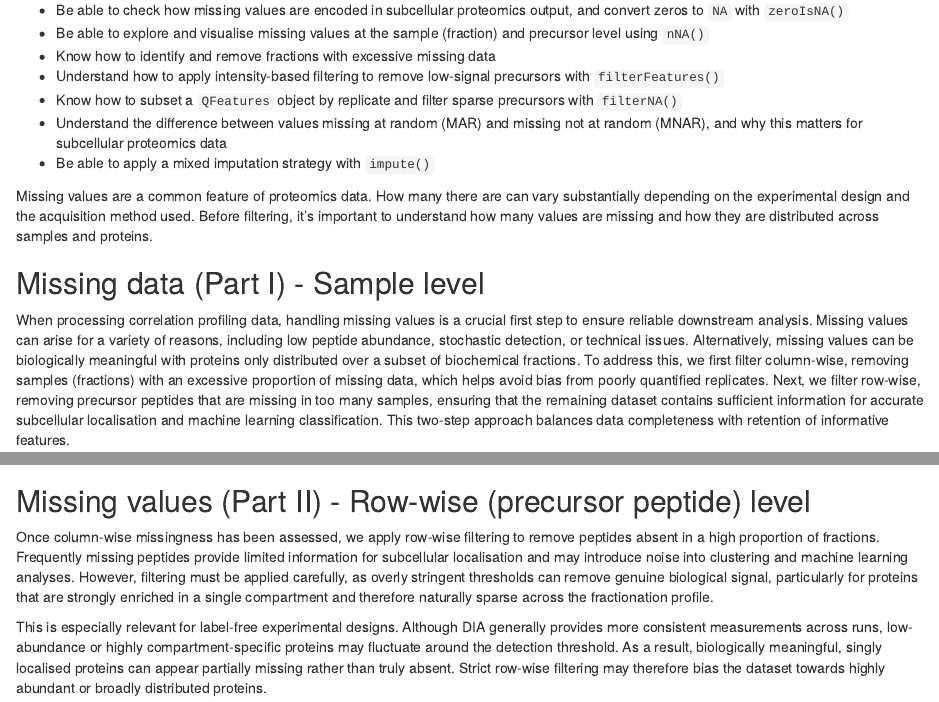
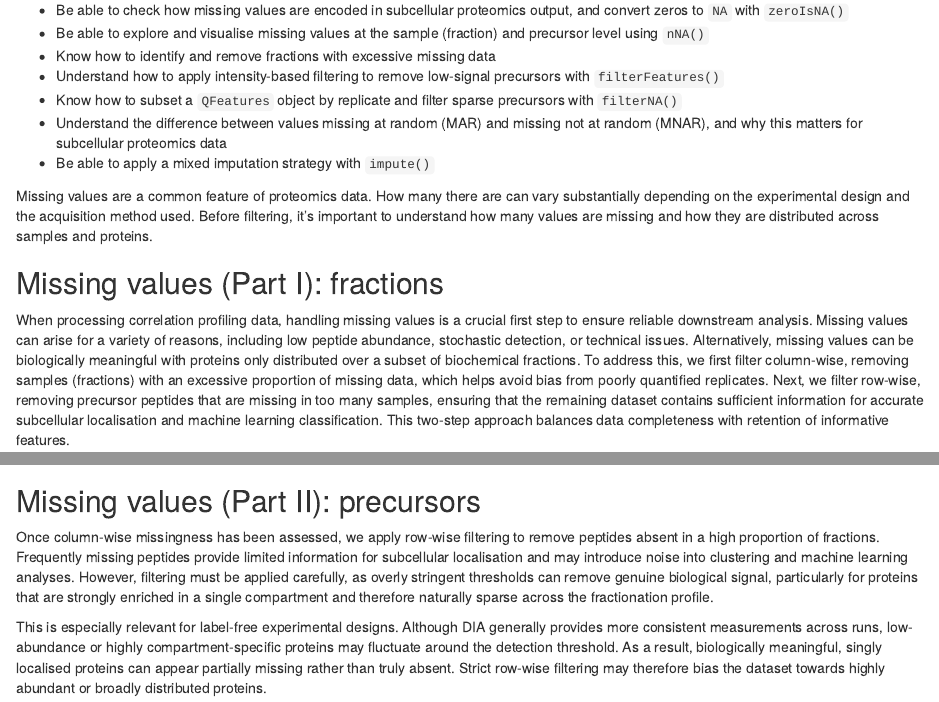
Before and after one commit to CambridgeCentreForProteomics/course_subcellular_proteomics, an R Markdown document (materials/P1_04_missing_values.Rmd): the page in a window 1100 px wide, from 100 px down, and a second part further down, joined at a grey line. Rendered offline with R 4.5, knitr and Pandoc, with nearby package versions; some code elsewhere in the file could not run offline.

Commit message:
update formatting

````diff
--- a/materials/P1_04_missing_values.Rmd
+++ b/materials/P1_04_missing_values.Rmd
@@ -43,7 +43,7 @@ vary substantially depending on the experimental design and the acquisition
 method used. Before filtering, it's important to understand how many values
 are missing and how they are distributed across samples and proteins.
 
-## Missing data (Part I) - Sample level
+## Missing values (Part I): fractions
 
 When processing correlation profiling data, handling missing values is a crucial
 first step to ensure reliable downstream analysis. Missing values can arise for
@@ -398,7 +398,7 @@ plot(qf)
 ```
 
 
-## Missing values (Part II) - Row-wise (precursor peptide) level
+## Missing values (Part II): precursors
 
 Once column-wise missingness has been assessed, we apply row-wise filtering to
 remove peptides absent in a high proportion of fractions. Frequently missing
````
Also changed, not shown: 1 other file.
